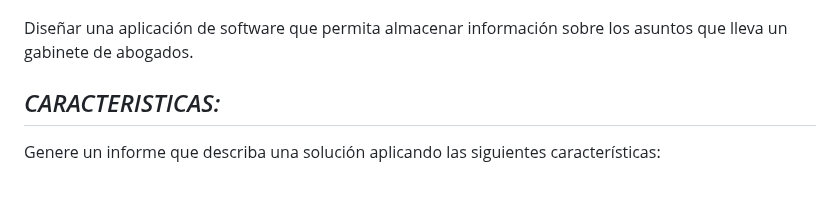
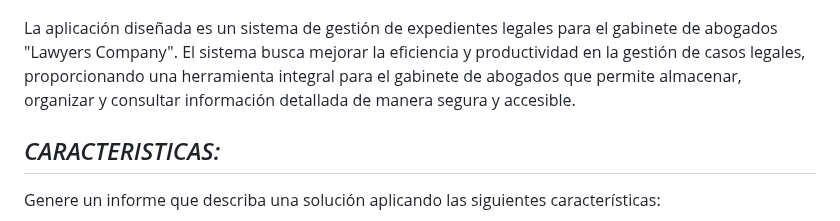
Before and after one commit to DG20C4/Lawyers-Company, a Markdown page: README.md, the part around the change. Drawn GitHub-style; blank space fills up the shorter version.

```diff
--- a/README.md
+++ b/README.md
@@ -10,7 +10,9 @@
   <img width="600" height="550" src="assets/logoLayers.jpg" alt="Lawyer Company">
 </p>
 
-Diseñar una aplicación de software que permita almacenar información sobre los asuntos que lleva un gabinete de abogados.
+La aplicación diseñada es un sistema de gestión de expedientes legales para el gabinete de abogados "Lawyers Company".
+El sistema busca mejorar la eficiencia y productividad en la gestión de casos legales, proporcionando una herramienta
+integral para el gabinete de abogados que permite almacenar, organizar y consultar información detallada de manera segura y accesible.
 
 
 
```
